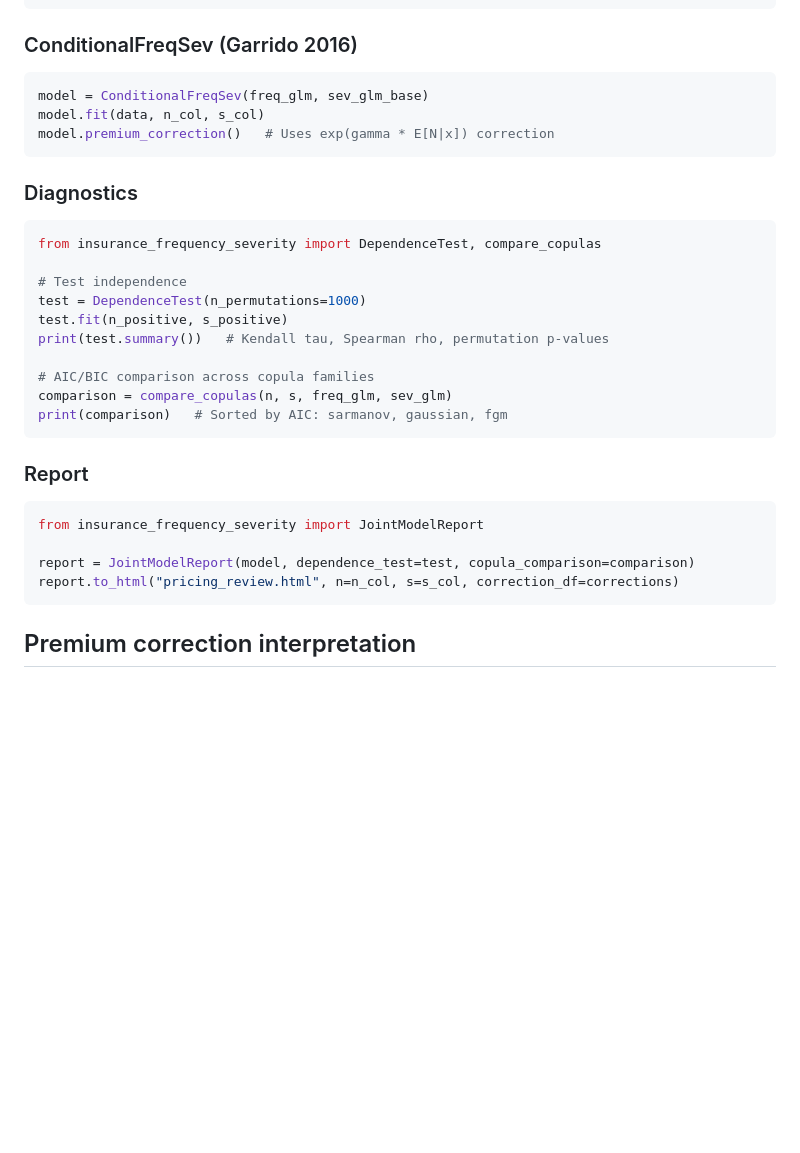
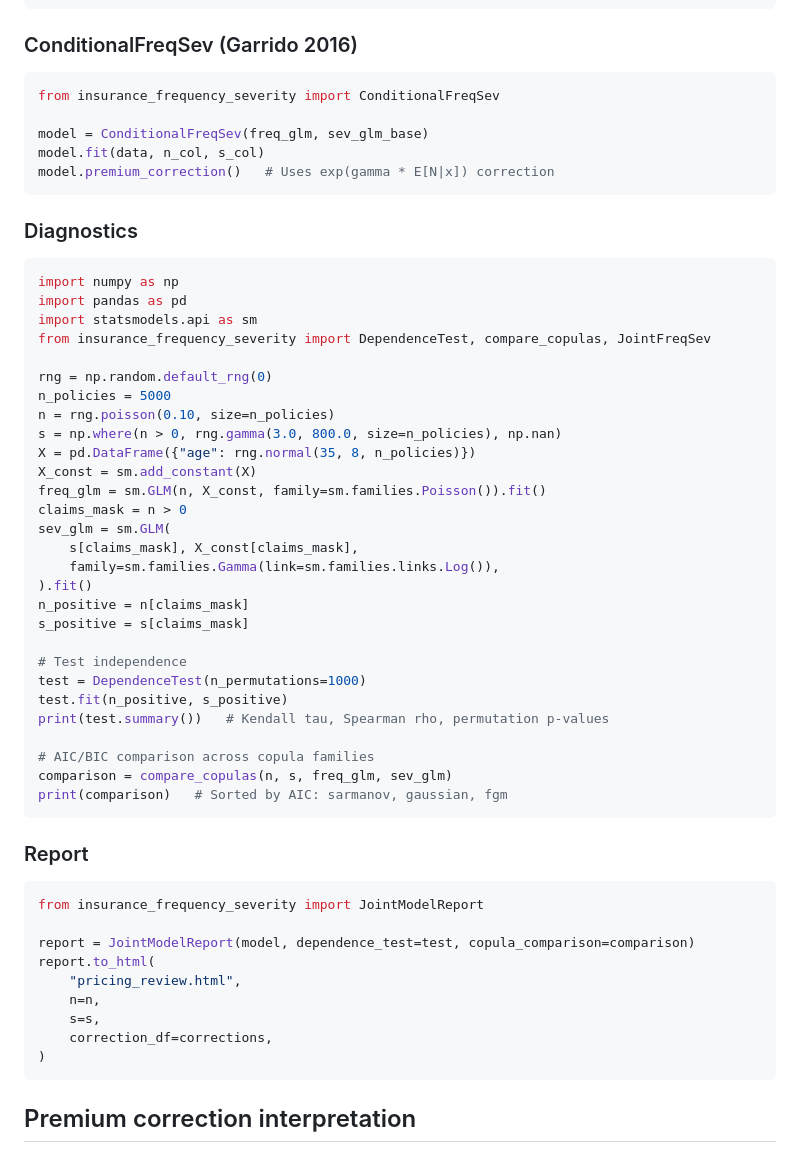
Before and after one commit to burning-cost/insurance-frequency-severity, a Markdown page: README.md, the part around one of its changes. GitHub-like rendering; blank space fills up the shorter version.

````diff
--- a/README.md
+++ b/README.md
@@ -91,6 +139,8 @@ model.dependence_summary()                    # omega, CI, Spearman rho, AIC/BIC
 ### ConditionalFreqSev (Garrido 2016)
 
 ```python
+from insurance_frequency_severity import ConditionalFreqSev
+
 model = ConditionalFreqSev(freq_glm, sev_glm_base)
 model.fit(data, n_col, s_col)
 model.premium_correction()   # Uses exp(gamma * E[N|x]) correction
@@ -99,7 +149,25 @@ model.premium_correction()   # Uses exp(gamma * E[N|x]) correction
 ### Diagnostics
 
 ```python
-from insurance_frequency_severity import DependenceTest, compare_copulas
+import numpy as np
+import pandas as pd
+import statsmodels.api as sm
+from insurance_frequency_severity import DependenceTest, compare_copulas, JointFreqSev
+
+rng = np.random.default_rng(0)
+n_policies = 5000
+n = rng.poisson(0.10, size=n_policies)
+s = np.where(n > 0, rng.gamma(3.0, 800.0, size=n_policies), np.nan)
+X = pd.DataFrame({"age": rng.normal(35, 8, n_policies)})
+X_const = sm.add_constant(X)
+freq_glm = sm.GLM(n, X_const, family=sm.families.Poisson()).fit()
+claims_mask = n > 0
+sev_glm = sm.GLM(
+    s[claims_mask], X_const[claims_mask],
+    family=sm.families.Gamma(link=sm.families.links.Log()),
+).fit()
+n_positive = n[claims_mask]
+s_positive = s[claims_mask]
 
 # Test independence
 test = DependenceTest(n_permutations=1000)
@@ -117,7 +185,12 @@ print(comparison)   # Sorted by AIC: sarmanov, gaussian, fgm
 from insurance_frequency_severity import JointModelReport
 
 report = JointModelReport(model, dependence_test=test, copula_comparison=comparison)
-report.to_html("pricing_review.html", n=n_col, s=s_col, correction_df=corrections)
+report.to_html(
+    "pricing_review.html",
+    n=n,
+    s=s,
+    correction_df=corrections,
+)
 ```
 
 ## Premium correction interpretation
````
Also changed, not shown: other parts of README.md (+51 -3 lines).
